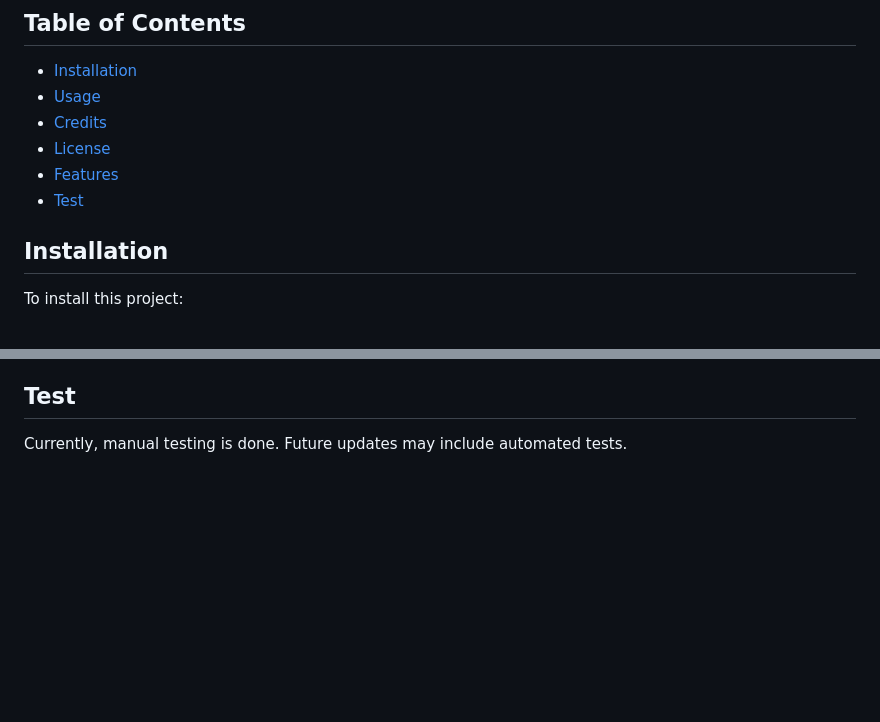
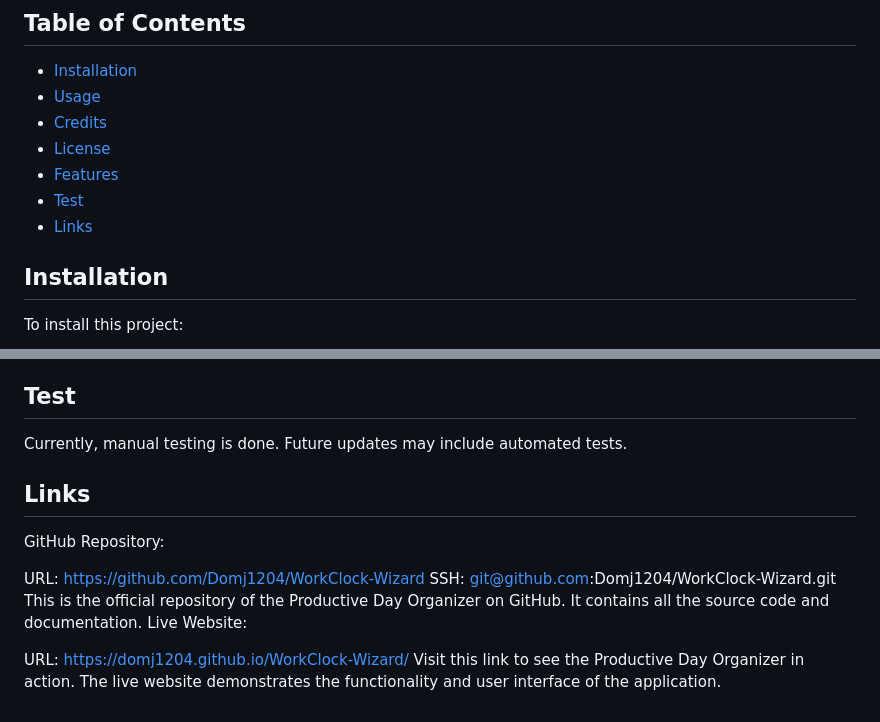
Before and after one commit to Domj1204/WorkClock-Wizard, a Markdown page: README.md, 2 parts joined by grey strips. Rendered like a GitHub page; blank space fills up the shorter version.

Commit message:
updated readme with links

```diff
--- a/README.md
+++ b/README.md
@@ -22,6 +22,7 @@ The Productive Day Organizer is a simple yet powerful calendar application desig
 - [License](#license)
 - [Features](#features)
 - [Test](#test)
+- [Links](#links)
 
 ## Installation
 To install this project:
@@ -55,3 +56,14 @@ Distributed under the MIT License. See [LICENSE](https://choosealicense.com/lice
 
 ## Test
 Currently, manual testing is done. Future updates may include automated tests.
+
+## Links
+GitHub Repository:
+
+URL: https://github.com/Domj1204/WorkClock-Wizard
+SSH: git@github.com:Domj1204/WorkClock-Wizard.git
+This is the official repository of the Productive Day Organizer on GitHub. It contains all the source code and documentation.
+Live Website:
+
+URL: https://domj1204.github.io/WorkClock-Wizard/
+Visit this link to see the Productive Day Organizer in action. The live website demonstrates the functionality and user interface of the application.
```
